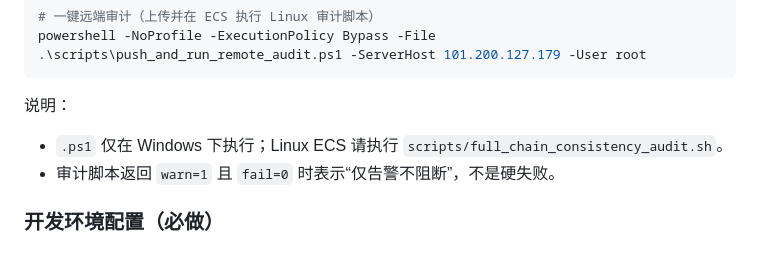
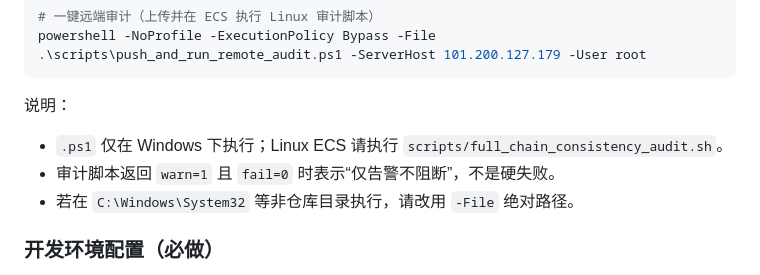
Before and after one commit to fyw276/basketball-kaggle-project, a Markdown page: README.md, the part around the change. GitHub-like rendering.

```diff
--- a/README.md
+++ b/README.md
@@ -185,6 +185,7 @@ powershell -NoProfile -ExecutionPolicy Bypass -File .\scripts\push_and_run_remot
 说明：
 - `.ps1` 仅在 Windows 下执行；Linux ECS 请执行 `scripts/full_chain_consistency_audit.sh`。
 - 审计脚本返回 `warn=1` 且 `fail=0` 时表示“仅告警不阻断”，不是硬失败。
+- 若在 `C:\Windows\System32` 等非仓库目录执行，请改用 `-File` 绝对路径。
 
 ### 开发环境配置（必做）
 
```
Also changed, not shown: docs/RELEASE_2026-04-13_DEPLOY_AUDIT_AND_PARITY.md (+24 -0 lines).
